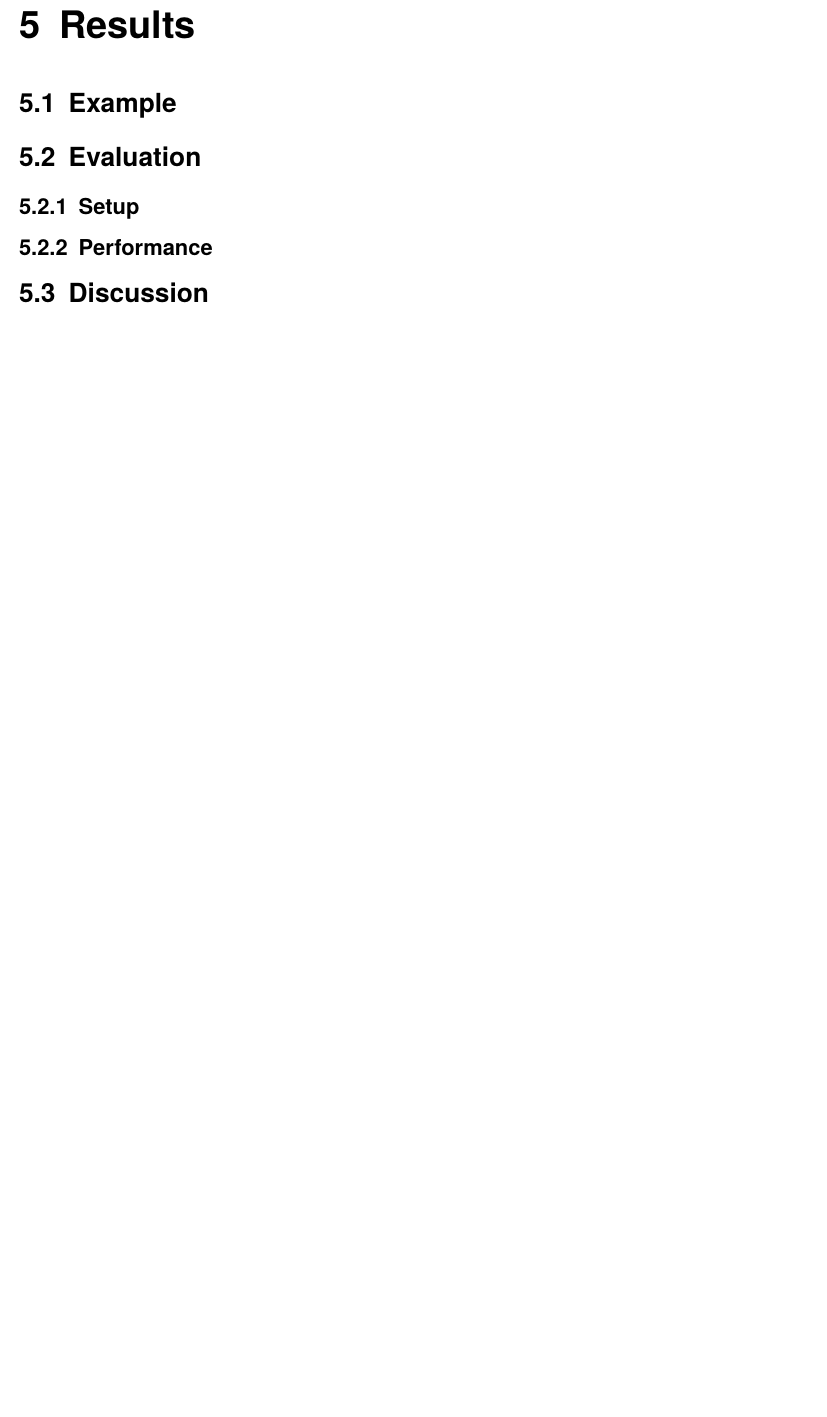
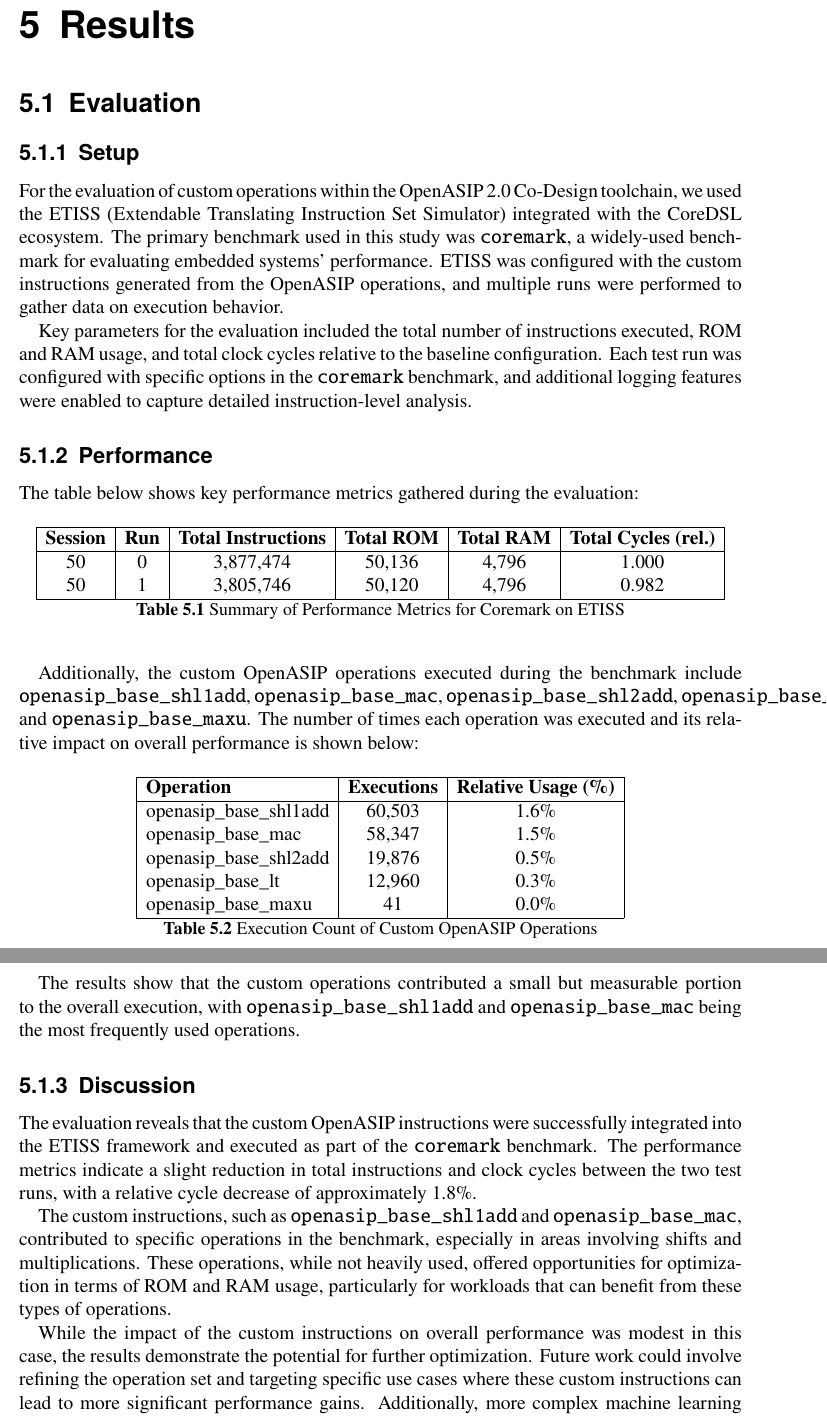
Before and after one commit to lithegreat/ba, a LaTeX thesis (Thesis/main.tex, which reads Thesis/chapters/results.tex): part of page 18 of 20 before the commit and two parts of pages 18 and 19 of 21 after it, the two joined at a grey line, cut so that both start at the same text, the shorter picture padded with empty space. Compiled offline with pdfLaTeX.

Commit message:
Update results.tex with evaluation

```diff
--- a/Thesis/chapters/results.tex
+++ b/Thesis/chapters/results.tex
@@ -1,9 +1,54 @@
-\section{Example}
-
 \section{Evaluation}
 
 \subsection{Setup}
 
+For the evaluation of custom operations within the OpenASIP 2.0 Co-Design toolchain, we used the ETISS (Extendable Translating Instruction Set Simulator) integrated with the CoreDSL ecosystem. The primary benchmark used in this study was \texttt{coremark}, a widely-used benchmark for evaluating embedded systems' performance. ETISS was configured with the custom instructions generated from the OpenASIP operations, and multiple runs were performed to gather data on execution behavior.
+
+Key parameters for the evaluation included the total number of instructions executed, ROM and RAM usage, and total clock cycles relative to the baseline configuration. Each test run was configured with specific options in the \texttt{coremark} benchmark, and additional logging features were enabled to capture detailed instruction-level analysis.
+
 \subsection{Performance}
 
-\section{Discussion}
+The table below shows key performance metrics gathered during the evaluation:
+
+\begin{table}[h!]
+    \centering
+    \begin{tabular}{|c|c|c|c|c|c|}
+        \hline
+        \textbf{Session} & \textbf{Run} & \textbf{Total Instructions} & \textbf{Total ROM} & \textbf{Total RAM} & \textbf{Total Cycles (rel.)} \\
+        \hline
+        50  & 0 & 3,877,474 & 50,136 & 4,796 & 1.000 \\
+        50  & 1 & 3,805,746 & 50,120 & 4,796 & 0.982 \\
+        \hline
+    \end{tabular}
+    \caption{Summary of Performance Metrics for Coremark on ETISS}
+\end{table}
+
+Additionally, the custom OpenASIP operations executed during the benchmark include \texttt{openasip\_base\_shl1add}, \texttt{openasip\_base\_mac}, \texttt{openasip\_base\_shl2add}, \texttt{openasip\_base\_lt}, and \texttt{openasip\_base\_maxu}. The number of times each operation was executed and its relative impact on overall performance is shown below:
+
+\begin{table}[h!]
+    \centering
+    \begin{tabular}{|l|c|c|}
+        \hline
+        \textbf{Operation} & \textbf{Executions} & \textbf{Relative Usage (\%)} \\
+        \hline
+        openasip\_base\_shl1add & 60,503 & 1.6\% \\
+        openasip\_base\_mac     & 58,347 & 1.5\% \\
+        openasip\_base\_shl2add & 19,876 & 0.5\% \\
+        openasip\_base\_lt      & 12,960 & 0.3\% \\
+        openasip\_base\_maxu    & 41     & 0.0\% \\
+        \hline
+    \end{tabular}
+    \caption{Execution Count of Custom OpenASIP Operations}
+\end{table}
+
+The results show that the custom operations contributed a small but measurable portion to the overall execution, with \texttt{openasip\_base\_shl1add} and \texttt{openasip\_base\_mac} being the most frequently used operations.
+
+\subsection{Discussion}
+
+The evaluation reveals that the custom OpenASIP instructions were successfully integrated into the ETISS framework and executed as part of the \texttt{coremark} benchmark. The performance metrics indicate a slight reduction in total instructions and clock cycles between the two test runs, with a relative cycle decrease of approximately 1.8\%.
+
+The custom instructions, such as \texttt{openasip\_base\_shl1add} and \texttt{openasip\_base\_mac}, contributed to specific operations in the benchmark, especially in areas involving shifts and multiplications. These operations, while not heavily used, offered opportunities for optimization in terms of ROM and RAM usage, particularly for workloads that can benefit from these types of operations.
+
+While the impact of the custom instructions on overall performance was modest in this case, the results demonstrate the potential for further optimization. Future work could involve refining the operation set and targeting specific use cases where these custom instructions can lead to more significant performance gains. Additionally, more complex machine learning models could be evaluated to better understand the scalability and broader applicability of these operations.
+
+In summary, this evaluation highlights the viability of integrating custom instructions from the OpenASIP framework into the ETISS simulation environment and provides a foundation for further exploration into custom instruction optimizations for embedded systems.
```
